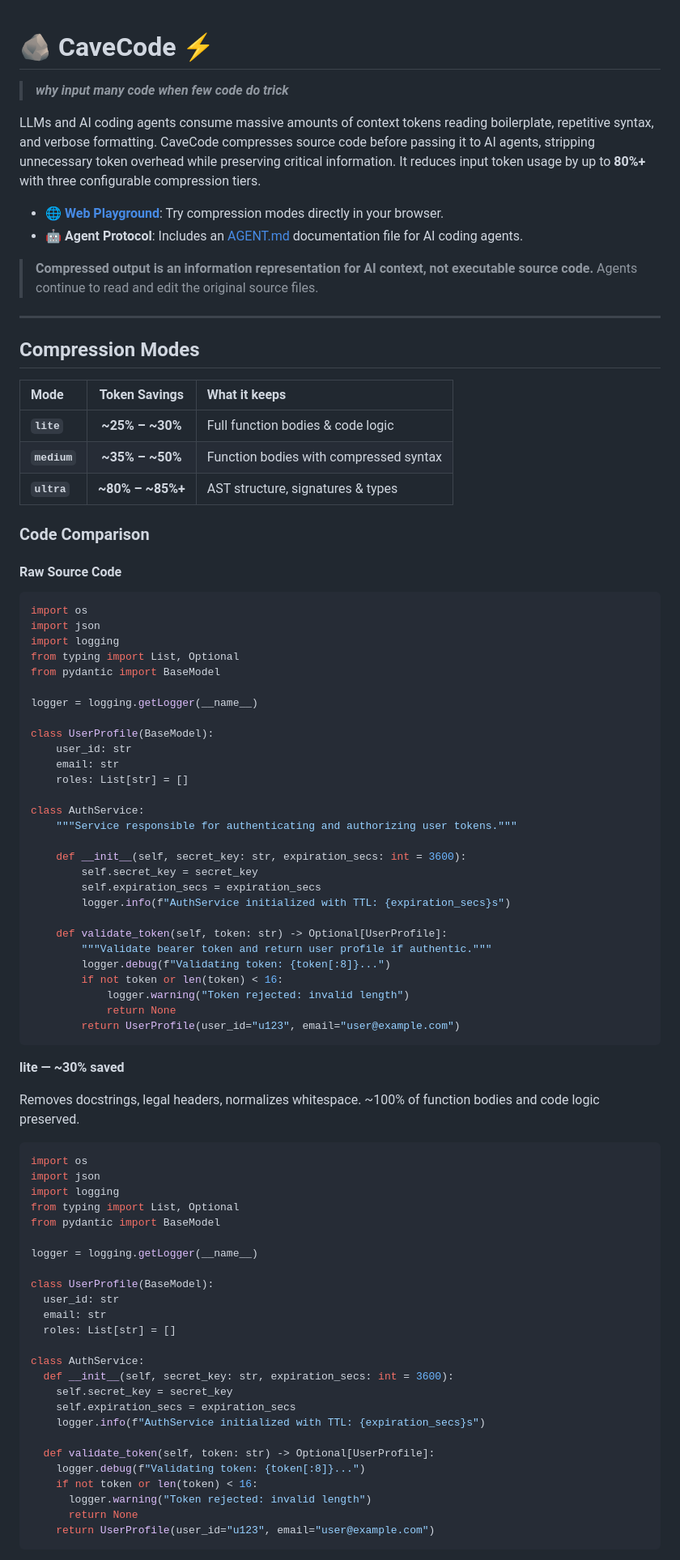
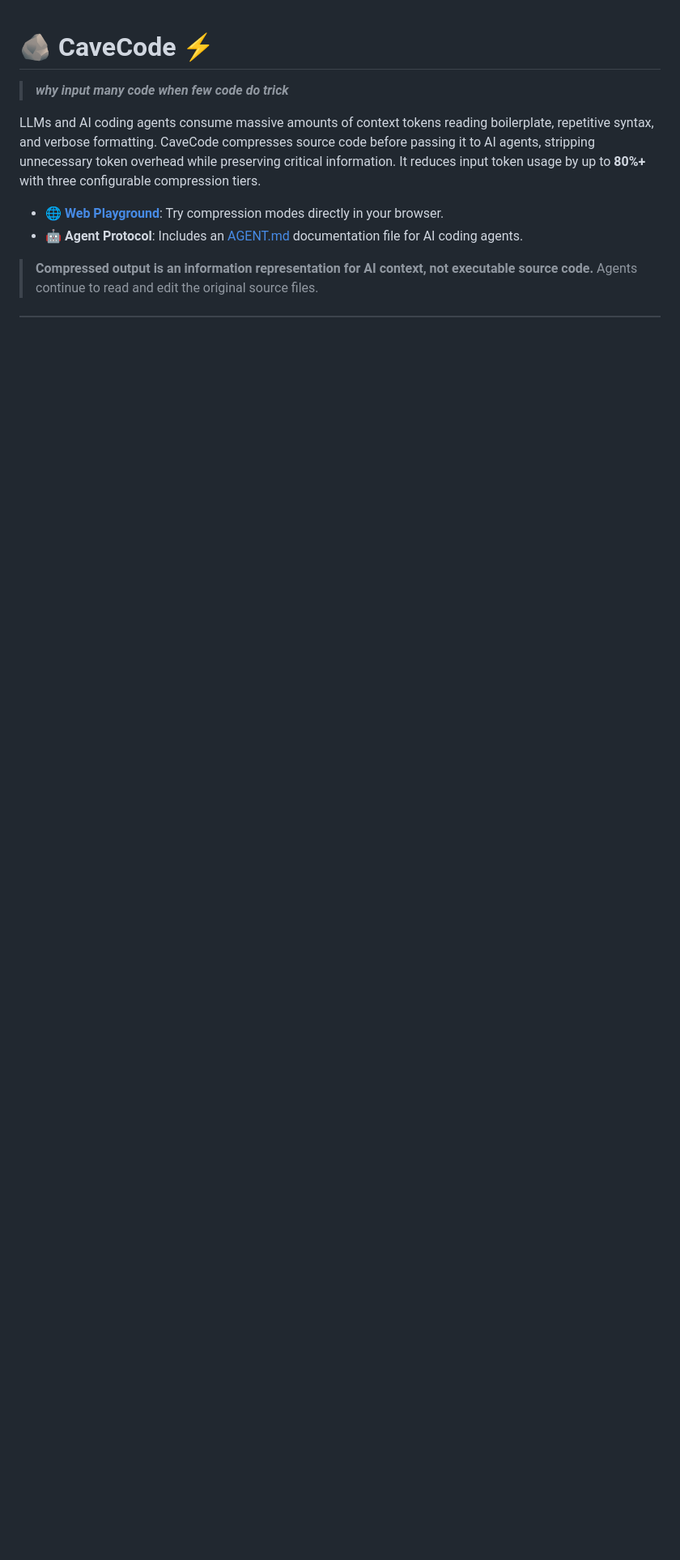
Before and after one commit to Grimm67123/cavecode, a Markdown page: README.md, the part around one of its changes. Shown at 81% size. GitHub-like rendering; blank space fills up the shorter version.

````diff
--- a/README.md
+++ b/README.md
@@ -8,81 +8,3 @@ LLMs and AI coding agents consume massive amounts of context tokens reading boil
 - 🤖 **Agent Protocol**: Includes an [AGENT.md](AGENT.md) documentation file for AI coding agents.
 
 > **Compressed output is an information representation for AI context, not executable source code.** Agents continue to read and edit the original source files.
-
----
-
-## Compression Modes
-
-| Mode | Token Savings | What it keeps |
-| :--- | :---: | :--- |
-| **`lite`** | **~25% – ~30%** | Full function bodies & code logic |
-| **`medium`** | **~35% – ~50%** | Function bodies with compressed syntax |
-| **`ultra`** | **~80% – ~85%+** | AST structure, signatures & types |
-
-### Code Comparison
-
-#### Raw Source Code
-
-```python
-import os
-import json
-import logging
-from typing import List, Optional
-from pydantic import BaseModel
-
-logger = logging.getLogger(__name__)
-
-class UserProfile(BaseModel):
-    user_id: str
-    email: str
-    roles: List[str] = []
-
-class AuthService:
-    """Service responsible for authenticating and authorizing user tokens."""
-
-    def __init__(self, secret_key: str, expiration_secs: int = 3600):
-        self.secret_key = secret_key
-        self.expiration_secs = expiration_secs
-        logger.info(f"AuthService initialized with TTL: {expiration_secs}s")
-
-    def validate_token(self, token: str) -> Optional[UserProfile]:
-        """Validate bearer token and return user profile if authentic."""
-        logger.debug(f"Validating token: {token[:8]}...")
-        if not token or len(token) < 16:
-            logger.warning("Token rejected: invalid length")
-            return None
-        return UserProfile(user_id="u123", email="user@example.com")
-```
-
-**lite — ~30% saved**
-
-Removes docstrings, legal headers, normalizes whitespace. ~100% of function bodies and code logic preserved.
-
-```python
-import os
-import json
-import logging
-from typing import List, Optional
-from pydantic import BaseModel
-
-logger = logging.getLogger(__name__)
-
-class UserProfile(BaseModel):
-  user_id: str
-  email: str
-  roles: List[str] = []
-
-class AuthService:
-  def __init__(self, secret_key: str, expiration_secs: int = 3600):
-    self.secret_key = secret_key
-    self.expiration_secs = expiration_secs
-    logger.info(f"AuthService initialized with TTL: {expiration_secs}s")
-
-  def validate_token(self, token: str) -> Optional[UserProfile]:
-    logger.debug(f"Validating token: {token[:8]}...")
-    if not token or len(token) < 16:
-      logger.warning("Token rejected: invalid length")
-      return None
-    return UserProfile(user_id="u123", email="user@example.com")
-```
-
````
Also changed, not shown: other parts of README.md (+101 -135 lines).
